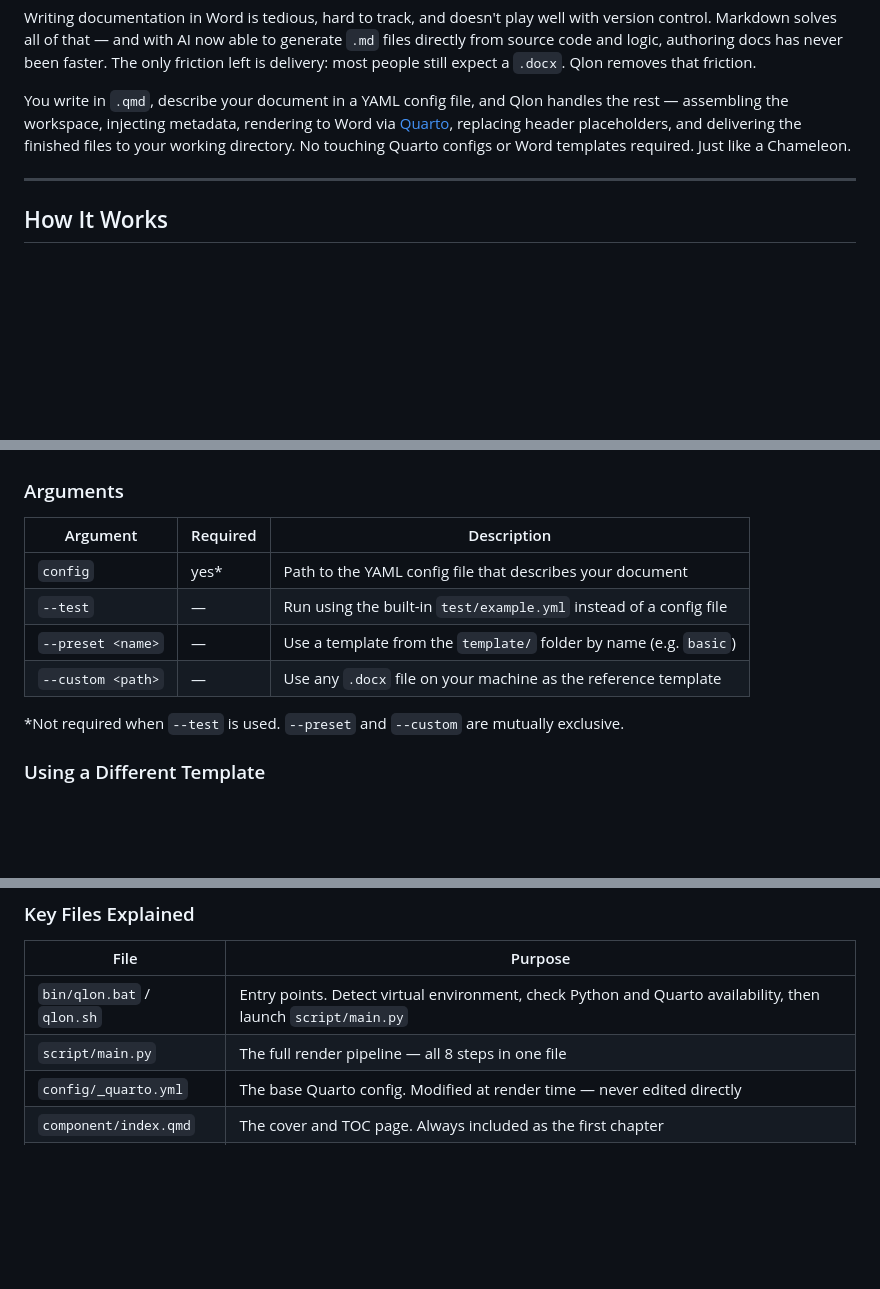
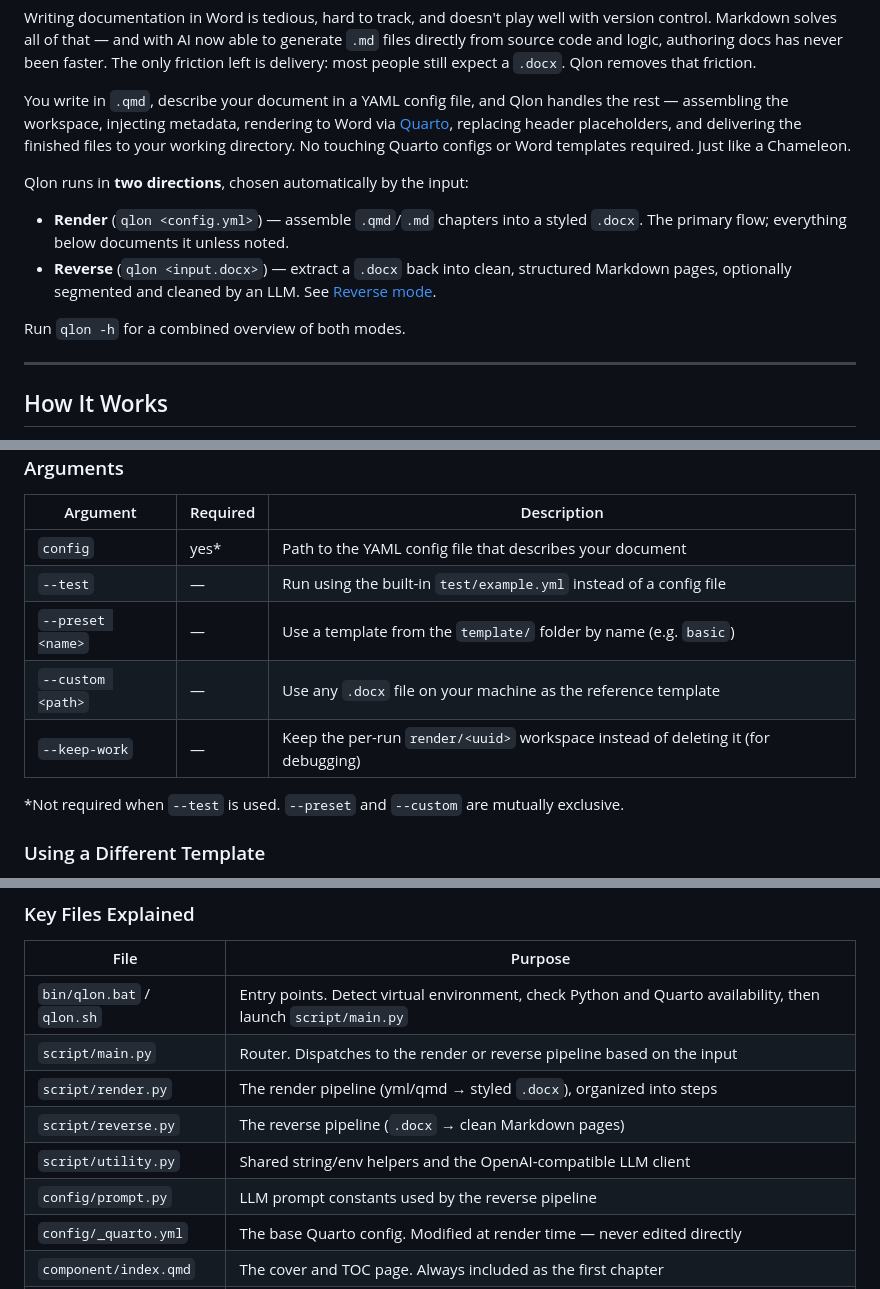
Before and after one commit to zulfahmi-ardiansah/pub-quarto-chameleon, a Markdown page: README.md, 3 parts joined by grey strips. Drawn GitHub-style; blank space fills up the shorter version.

```diff
--- a/README.md
+++ b/README.md
@@ -7,6 +7,13 @@
 Writing documentation in Word is tedious, hard to track, and doesn't play well with version control. Markdown solves all of that — and with AI now able to generate `.md` files directly from source code and logic, authoring docs has never been faster. The only friction left is delivery: most people still expect a `.docx`. Qlon removes that friction.
 
 You write in `.qmd`, describe your document in a YAML config file, and Qlon handles the rest — assembling the workspace, injecting metadata, rendering to Word via [Quarto](https://quarto.org/), replacing header placeholders, and delivering the finished files to your working directory. No touching Quarto configs or Word templates required. Just like a Chameleon.
+
+Qlon runs in **two directions**, chosen automatically by the input:
+
+- **Render** (`qlon <config.yml>`) — assemble `.qmd`/`.md` chapters into a styled `.docx`. The primary flow; everything below documents it unless noted.
+- **Reverse** (`qlon <input.docx>`) — extract a `.docx` back into clean, structured Markdown pages, optionally segmented and cleaned by an LLM. See [Reverse mode](#reverse-mode-docx--markdown).
+
+Run `qlon -h` for a combined overview of both modes.
 
 ---
 
@@ -185,6 +192,7 @@ The output `.docx` is written to whichever directory you run the command from. I
 | `--test` | — | Run using the built-in `test/example.yml` instead of a config file |
 | `--preset <name>` | — | Use a template from the `template/` folder by name (e.g. `basic`) |
 | `--custom <path>` | — | Use any `.docx` file on your machine as the reference template |
+| `--keep-work` | — | Keep the per-run `render/<uuid>` workspace instead of deleting it (for debugging) |
 
 *Not required when `--test` is used. `--preset` and `--custom` are mutually exclusive.
 
@@ -401,7 +436,11 @@ The Word template (`basic.docx`) is automatically applied to every chapter — n
 | File | Purpose |
 |------|---------|
 | `bin/qlon.bat` / `qlon.sh` | Entry points. Detect virtual environment, check Python and Quarto availability, then launch `script/main.py` |
-| `script/main.py` | The full render pipeline — all 8 steps in one file |
+| `script/main.py` | Router. Dispatches to the render or reverse pipeline based on the input |
+| `script/render.py` | The render pipeline (yml/qmd → styled `.docx`), organized into steps |
+| `script/reverse.py` | The reverse pipeline (`.docx` → clean Markdown pages) |
+| `script/utility.py` | Shared string/env helpers and the OpenAI-compatible LLM client |
+| `config/prompt.py` | LLM prompt constants used by the reverse pipeline |
 | `config/_quarto.yml` | The base Quarto config. Modified at render time — never edited directly |
 | `component/index.qmd` | The cover and TOC page. Always included as the first chapter |
 | `template/basic.docx` | The Word style reference. Controls all visual formatting in the output |
```
Also changed, not shown: other parts of README.md (+29 -2 lines).
